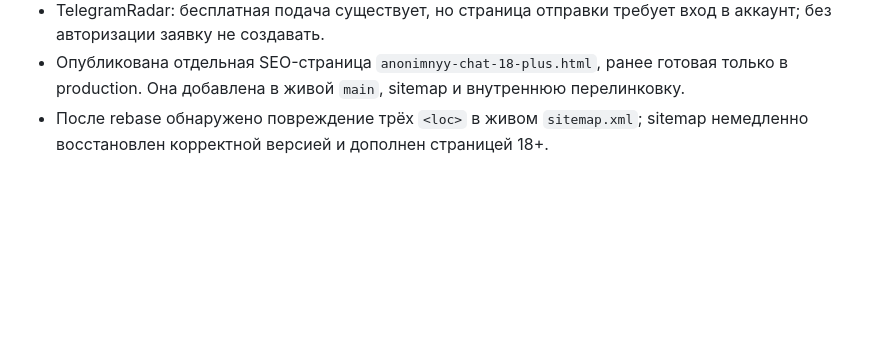
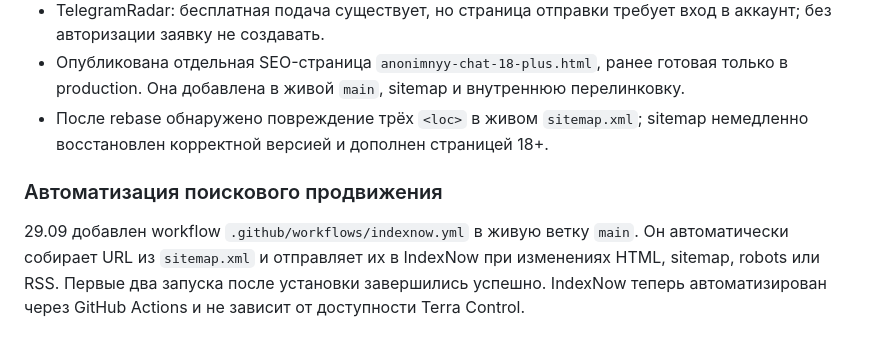
Before and after one commit to TerraTectra/anon-gender-chat-ru, a Markdown page: promotion/placements.md, the part around the change. GitHub-like rendering; blank space fills up the shorter version.

Commit message:
Document automated IndexNow promotion

```diff
--- a/promotion/placements.md
+++ b/promotion/placements.md
@@ -75,3 +75,8 @@
 - TelegramRadar: бесплатная подача существует, но страница отправки требует вход в аккаунт; без авторизации заявку не создавать.
 - Опубликована отдельная SEO-страница `anonimnyy-chat-18-plus.html`, ранее готовая только в production. Она добавлена в живой `main`, sitemap и внутреннюю перелинковку.
 - После rebase обнаружено повреждение трёх `<loc>` в живом `sitemap.xml`; sitemap немедленно восстановлен корректной версией и дополнен страницей 18+.
+
+
+### Автоматизация поискового продвижения
+
+29.09 добавлен workflow `.github/workflows/indexnow.yml` в живую ветку `main`. Он автоматически собирает URL из `sitemap.xml` и отправляет их в IndexNow при изменениях HTML, sitemap, robots или RSS. Первые два запуска после установки завершились успешно. IndexNow теперь автоматизирован через GitHub Actions и не зависит от доступности Terra Control.
```
